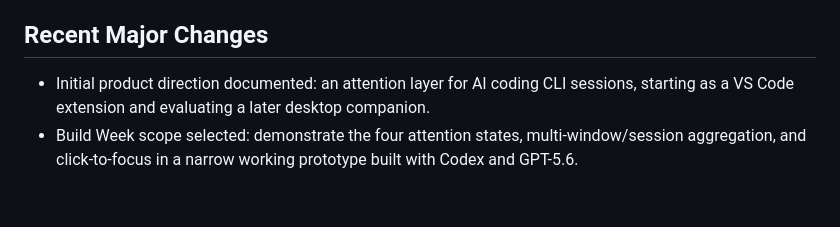
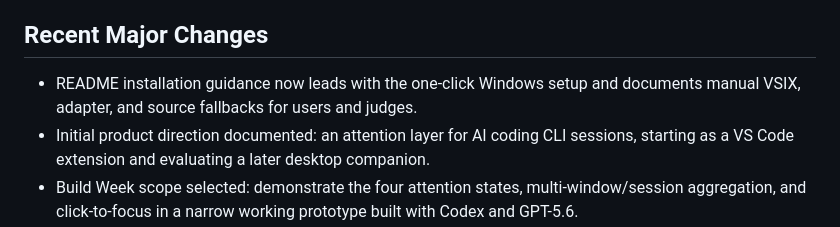
Before and after one commit to HqSelene/Warren-for-VS-Code, a Markdown page: project.md, the part around the change. Rendered like a GitHub page; blank space fills up the shorter version.

```diff
--- a/project.md
+++ b/project.md
@@ -35,6 +35,7 @@ Warren for VS Code is a desktop companion and VS Code bridge that helps develope
 
 ## Recent Major Changes
 
+- README installation guidance now leads with the one-click Windows setup and documents manual VSIX, adapter, and source fallbacks for users and judges.
 - Initial product direction documented: an attention layer for AI coding CLI sessions, starting as a VS Code extension and evaluating a later desktop companion.
 - Build Week scope selected: demonstrate the four attention states, multi-window/session aggregation, and click-to-focus in a narrow working prototype built with Codex and GPT-5.6.
 - Engineering plan established in `docs/BUILD_PLAN.md`: build the TypeScript VS Code extension first, then add the loopback cross-window broker and Warren presentation.
```
Also changed, not shown: README.md (+77 -31 lines).
